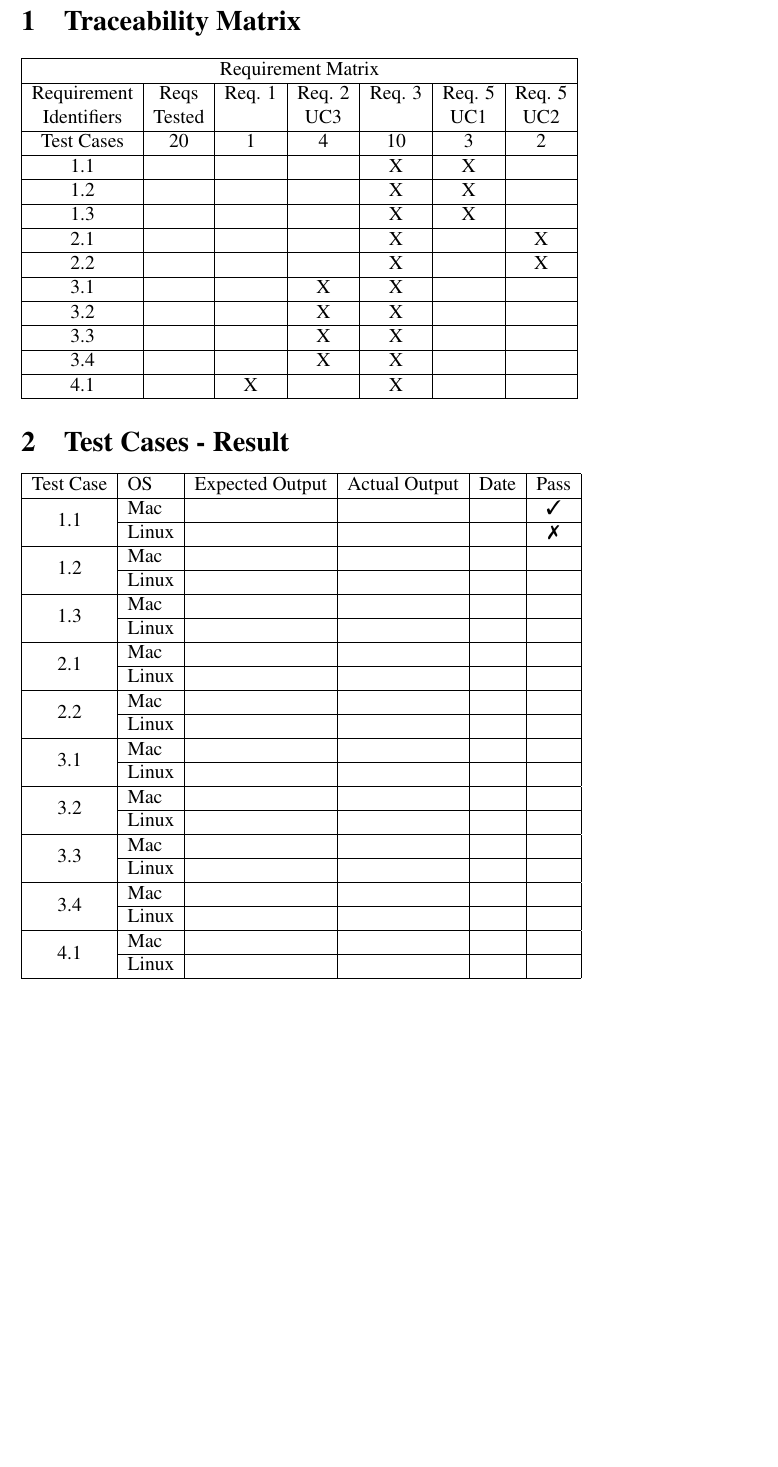
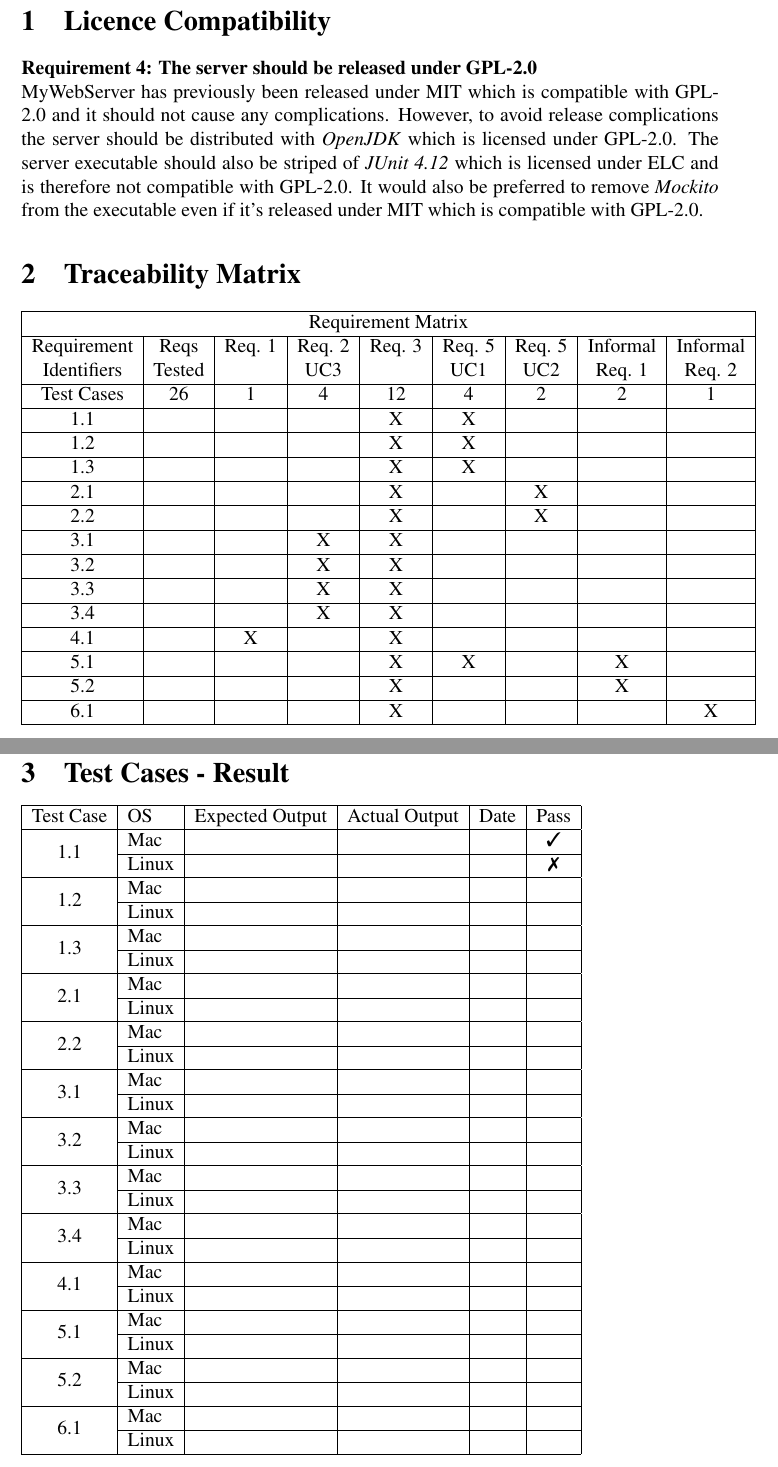
Before and after one commit to Caroline-Nilsson/1DV610-Assignment2, a LaTeX document (Documents/Test Report/testReport.tex): part of page 3 of 3 before the commit and two parts of pages 3 and 4 of 4 after it, the two joined at a grey line, cut at the place of the change, the shorter picture padded with empty space. Compiled offline with pdfLaTeX.

Commit message:
Updates documents and add test case 5.2 - --help command

```diff
--- a/Documents/Test Report/testReport.tex
+++ b/Documents/Test Report/testReport.tex
@@ -82,25 +82,32 @@
 \newpage
 \pagenumbering{arabic}
 
+\section{Licence Compatibility}
+\textbf{Requirement 4: The server should be released under GPL-2.0} \\
+MyWebServer has previously been released under MIT which is compatible with GPL-2.0 and it should not cause any complications. However, to avoid release complications the server should be distributed with \textit{OpenJDK} which is licensed under GPL-2.0. The server executable should also be striped of \textit{JUnit 4.12} which is licensed under ELC and is therefore not compatible with GPL-2.0. It would also be preferred to remove \textit{Mockito} from the executable even if it's released under MIT which is compatible with GPL-2.0.
+
+
 \section{Traceability Matrix}
 
-\begin{tabular}{|c|c|c|c|c|c|c|}
+\begin{tabular}{|c|c|c|c|c|c|c|c|c|}
 \hline
-\multicolumn{7}{|c|}{Requirement Matrix} \\ \hline
-Requirement	& Reqs			& Req. 1		& 	Req. 2		&  Req. 3		& Req. 5 		& Req. 5	\\
-Identifiers		& Tested		&					&	UC3			& 					&	UC1			& UC2		\\ \hline
-Test Cases	&	20				&	1				&	4				&	10				&	3				&	2			\\ \hline
-1.1				& 					&					&					&	X				&	X				&				\\ \hline
-1.2				& 					&					&					&	X				&	X				&				\\ \hline
-1.3 				& 					&					&					&	X				&	X				&				\\ \hline
-2.1				&					& 					& 					&	X				&					&	X			\\ \hline
-2.2				&					&					& 					&	X				&					&	X			\\ \hline
-3.1				&					&					& X				&	X				&					&				\\ \hline
-3.2				&					&					& X				&	X				&					&				\\ \hline
-3.3				&					&					& X				&	X				&					&				\\ \hline
-3.4				&					&					& X				&	X				&					&				\\ \hline
-4.1				& 					&	X				& 					&	X				&					&				\\ \hline
-
+\multicolumn{9}{|c|}{Requirement Matrix} \\ \hline
+Requirement	& Reqs		& Req. 1	& 	Req. 2	&  Req. 3	& Req. 5 	& Req. 5	& Informal	& Informal	\\
+Identifiers		& Tested	&				&	UC3		& 				&	UC1		& UC2		&	Req. 1	&	Req. 2	\\ \hline
+Test Cases	&	26			&	1			&	4			&	12			&	4			&	2			&	2			&	1		\\ \hline
+1.1				& 				&				&				&	X			&	X			&				&				&			\\ \hline
+1.2				& 				&				&				&	X			&	X			&				&				&			\\ \hline
+1.3 				& 				&				&				&	X			&	X			&				&				&			\\ \hline
+2.1				&				& 				& 				&	X			&				&	X			&				&			\\ \hline
+2.2				&				&				& 				&	X			&				&	X			&				&			\\ \hline
+3.1				&				&				& X			&	X			&				&				&				&			\\ \hline
+3.2				&				&				& X			&	X			&				&				&				&			\\ \hline
+3.3				&				&				& X			&	X			&				&				&				&			\\ \hline
+3.4				&				&				& X			&	X			&				&				&				&			\\ \hline
+4.1				& 				&	X			& 				&	X			&				&				&				&			\\ \hline
+5.1				&				&				&				&	X			&	X			&				&	X			&			\\ \hline
+5.2				&				&				&				&	X			&				&				&	X			&			\\ \hline
+6.1				&				&				&				&	X			&				&				&				&	X		\\ \hline
 
 \end{tabular}
 
@@ -132,7 +139,12 @@ Test Case 				& OS			& Expected Output			& Actual Output		& Date			& Pass		\\ \h
 							& Linux		&									&							&					&				\\ \hline
 \multirow{2}{*}{4.1}	& Mac		&									&							&					&				\\ \cline{2-6}
 							& Linux		&									&							&					&				\\ \hline
-
+\multirow{2}{*}{5.1}	& Mac		&									&							&					&				\\ \cline{2-6}
+							& Linux		&									&							&					&				\\ \hline
+\multirow{2}{*}{5.2}	& Mac		&									&							&					&				\\ \cline{2-6}
+							& Linux		&									&							&					&				\\ \hline
+\multirow{2}{*}{6.1}	& Mac		&									&							&					&				\\ \cline{2-6}
+							& Linux		&									&							&					&				\\ \hline
 
 \end{tabular}
 \newpage
```
Also changed, not shown: Documents/Test Cases/testCases.tex (+24 -2 lines), Documents/Test Plan/testPlan.tex (+8 -8 lines), Documents/Test Strategy/strategy.tex (+3 -3 lines), Documents/Test Cases/testCases.pdf, Documents/Test Plan/testPlan.pdf, Documents/Test Report/testReport.pdf, Documents/Test Strategy/strategy.pdf.
